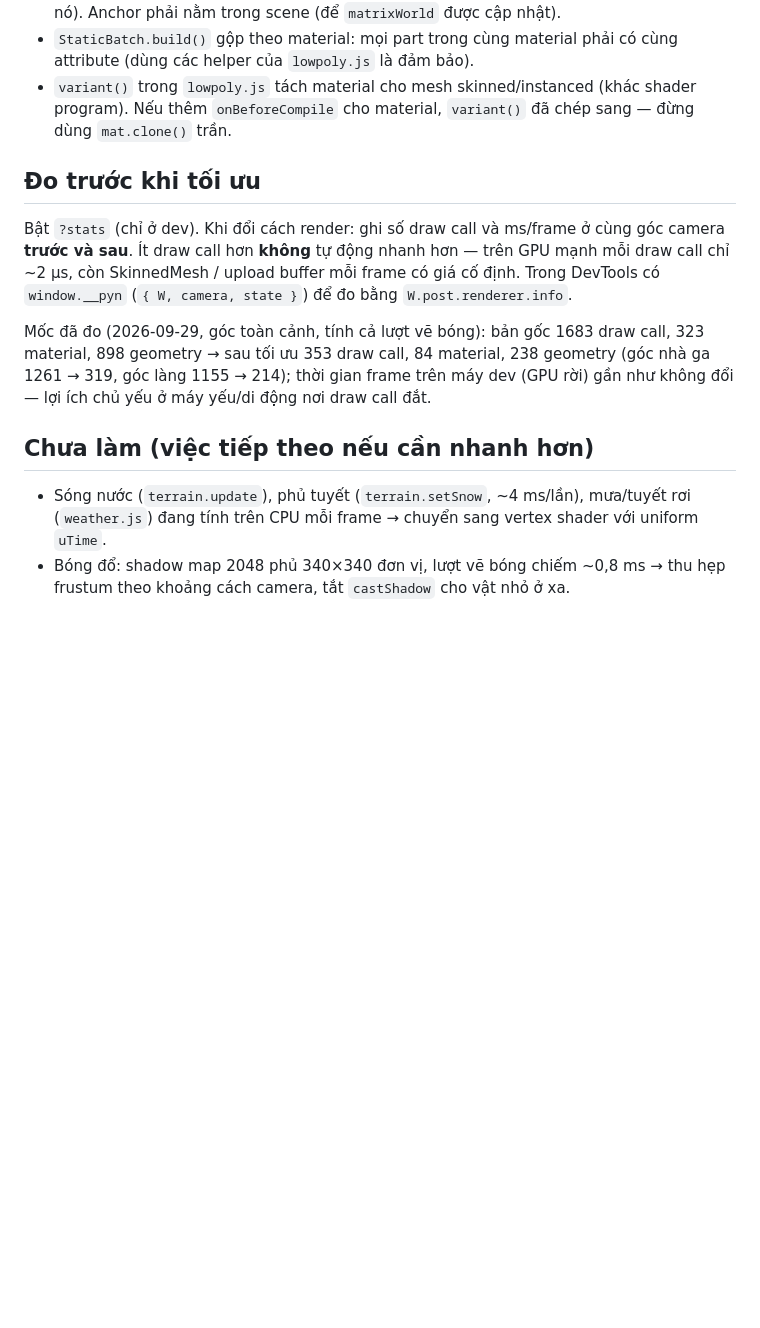
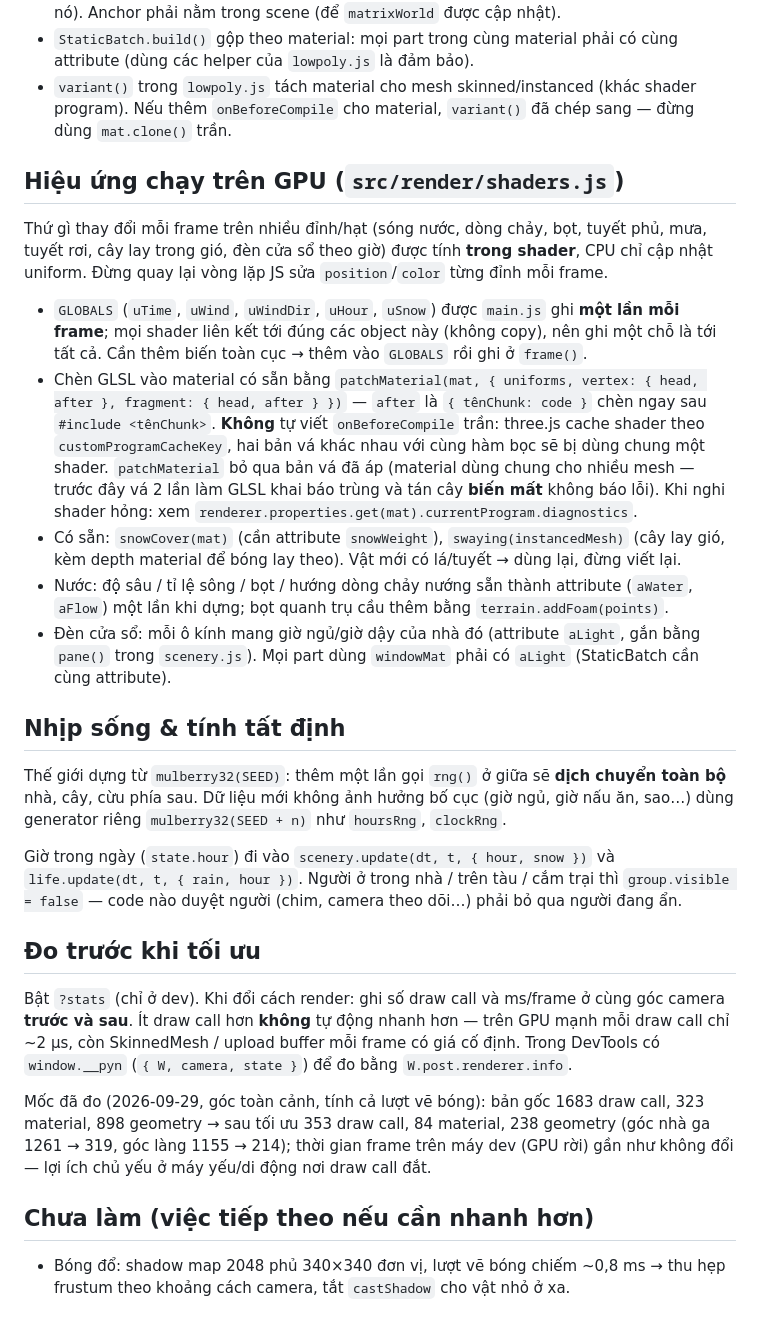
Before and after one commit to nguyenhoangtin1404/pyn-world, a Markdown page: CLAUDE.md, the part around the change. Drawn GitHub-style; blank space fills up the shorter version.

```diff
--- a/CLAUDE.md
+++ b/CLAUDE.md
@@ -48,6 +48,39 @@ Các khối cơ bản `box/ball/cyl/cone/prism/slab` tô màu theo đỉnh → m
 - `variant()` trong `lowpoly.js` tách material cho mesh skinned/instanced (khác shader program).
   Nếu thêm `onBeforeCompile` cho material, `variant()` đã chép sang — đừng dùng `mat.clone()` trần.
 
+## Hiệu ứng chạy trên GPU (`src/render/shaders.js`)
+
+Thứ gì thay đổi mỗi frame trên nhiều đỉnh/hạt (sóng nước, dòng chảy, bọt, tuyết phủ, mưa, tuyết
+rơi, cây lay trong gió, đèn cửa sổ theo giờ) được tính **trong shader**, CPU chỉ cập nhật uniform.
+Đừng quay lại vòng lặp JS sửa `position`/`color` từng đỉnh mỗi frame.
+
+- `GLOBALS` (`uTime`, `uWind`, `uWindDir`, `uHour`, `uSnow`) được `main.js` ghi **một lần mỗi
+  frame**; mọi shader liên kết tới đúng các object này (không copy), nên ghi một chỗ là tới tất cả.
+  Cần thêm biến toàn cục → thêm vào `GLOBALS` rồi ghi ở `frame()`.
+- Chèn GLSL vào material có sẵn bằng `patchMaterial(mat, { uniforms, vertex: { head, after },
+  fragment: { head, after } })` — `after` là `{ tênChunk: code }` chèn ngay sau
+  `#include <tênChunk>`. **Không** tự viết `onBeforeCompile` trần: three.js cache shader theo
+  `customProgramCacheKey`, hai bản vá khác nhau với cùng hàm bọc sẽ bị dùng chung một shader.
+  `patchMaterial` bỏ qua bản vá đã áp (material dùng chung cho nhiều mesh — trước đây vá 2 lần làm
+  GLSL khai báo trùng và tán cây **biến mất** không báo lỗi). Khi nghi shader hỏng: xem
+  `renderer.properties.get(mat).currentProgram.diagnostics`.
+- Có sẵn: `snowCover(mat)` (cần attribute `snowWeight`), `swaying(instancedMesh)` (cây lay gió,
+  kèm depth material để bóng lay theo). Vật mới có lá/tuyết → dùng lại, đừng viết lại.
+- Nước: độ sâu / tỉ lệ sông / bọt / hướng dòng chảy nướng sẵn thành attribute (`aWater`, `aFlow`)
+  một lần khi dựng; bọt quanh trụ cầu thêm bằng `terrain.addFoam(points)`.
+- Đèn cửa sổ: mỗi ô kính mang giờ ngủ/giờ dậy của nhà đó (attribute `aLight`, gắn bằng `pane()`
+  trong `scenery.js`). Mọi part dùng `windowMat` phải có `aLight` (StaticBatch cần cùng attribute).
+
+## Nhịp sống & tính tất định
+
+Thế giới dựng từ `mulberry32(SEED)`: thêm một lần gọi `rng()` ở giữa sẽ **dịch chuyển toàn bộ**
+nhà, cây, cừu phía sau. Dữ liệu mới không ảnh hưởng bố cục (giờ ngủ, giờ nấu ăn, sao…) dùng
+generator riêng `mulberry32(SEED + n)` như `hoursRng`, `clockRng`.
+
+Giờ trong ngày (`state.hour`) đi vào `scenery.update(dt, t, { hour, snow })` và
+`life.update(dt, t, { rain, hour })`. Người ở trong nhà / trên tàu / cắm trại thì
+`group.visible = false` — code nào duyệt người (chim, camera theo dõi…) phải bỏ qua người đang ẩn.
+
 ## Đo trước khi tối ưu
 
 Bật `?stats` (chỉ ở dev). Khi đổi cách render: ghi số draw call và ms/frame ở cùng góc camera
@@ -62,7 +95,5 @@ trên máy dev (GPU rời) gần như không đổi — lợi ích chủ yếu
 
 ## Chưa làm (việc tiếp theo nếu cần nhanh hơn)
 
-- Sóng nước (`terrain.update`), phủ tuyết (`terrain.setSnow`, ~4 ms/lần), mưa/tuyết rơi
-  (`weather.js`) đang tính trên CPU mỗi frame → chuyển sang vertex shader với uniform `uTime`.
 - Bóng đổ: shadow map 2048 phủ 340×340 đơn vị, lượt vẽ bóng chiếm ~0,8 ms → thu hẹp frustum theo
   khoảng cách camera, tắt `castShadow` cho vật nhỏ ở xa.
```
Also changed, not shown: README.md (+5 -4 lines).
